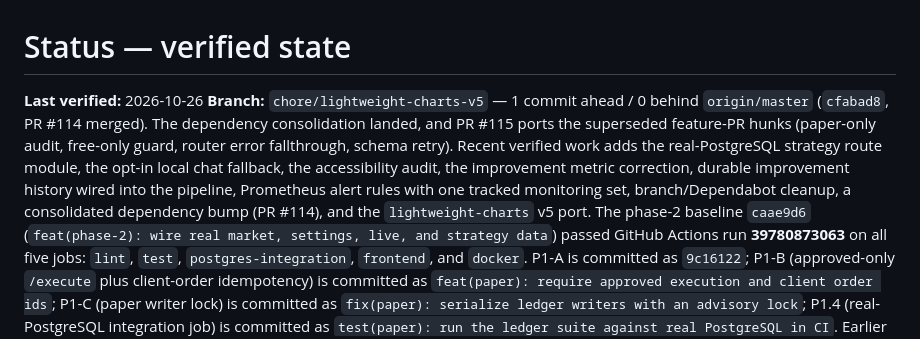
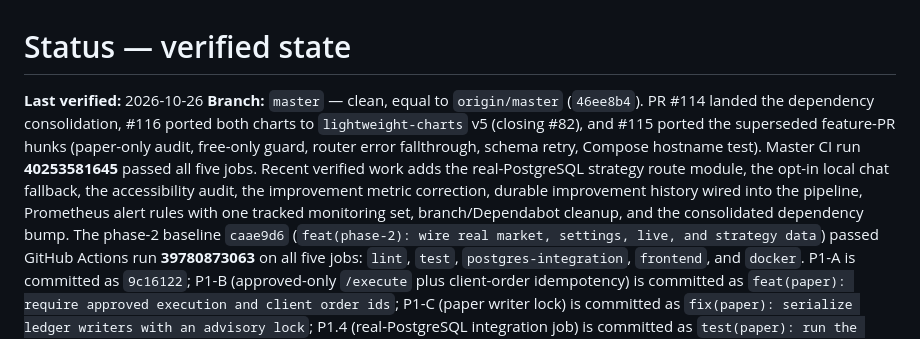
Before and after one commit to NikunjSingh5779/ares-ai, a Markdown page: docs/02-STATUS.md, the part around the change. Rendered like a GitHub page.

Commit message:
docs: record merged PR state on master

```diff
--- a/docs/02-STATUS.md
+++ b/docs/02-STATUS.md
@@ -2,14 +2,15 @@
 # Status — verified state
 
 **Last verified:** 2026-10-26
-**Branch:** `chore/lightweight-charts-v5` — 1 commit ahead / 0 behind
-`origin/master` (`cfabad8`, PR #114 merged). The dependency consolidation landed, and
-PR #115 ports the superseded feature-PR hunks (paper-only audit, free-only guard,
-router error fallthrough, schema retry). Recent verified work adds the real-PostgreSQL
+**Branch:** `master` — clean, equal to `origin/master` (`46ee8b4`). PR #114 landed the
+dependency consolidation, #116 ported both charts to `lightweight-charts` v5 (closing
+#82), and #115 ported the superseded feature-PR hunks (paper-only audit, free-only
+guard, router error fallthrough, schema retry, Compose hostname test). Master CI run
+**40253581645** passed all five jobs. Recent verified work adds the real-PostgreSQL
 strategy route module, the opt-in local chat fallback, the accessibility audit, the
 improvement metric correction, durable improvement history wired into the pipeline,
 Prometheus alert rules with one tracked monitoring set, branch/Dependabot cleanup,
-a consolidated dependency bump (PR #114), and the `lightweight-charts` v5 port.
+and the consolidated dependency bump.
 The phase-2 baseline `caae9d6` (`feat(phase-2): wire real market, settings, live, and
 strategy data`) passed GitHub Actions run **39780873063** on all five jobs: `lint`,
 `test`, `postgres-integration`, `frontend`, and `docker`.
```
